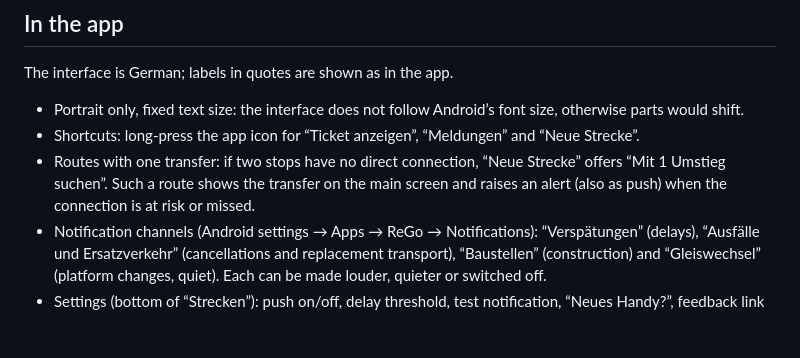
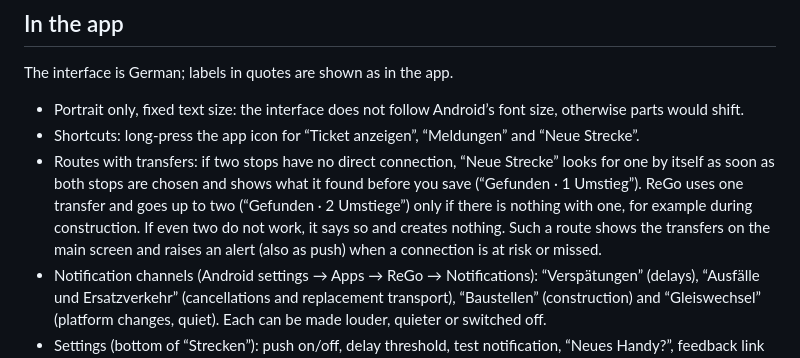
Before and after one commit to K0RBI02/ReGo, a Markdown page: README.md, the part around the change. Rendered like a GitHub page; blank space fills up the shorter version.

Commit message:
README: describe the transfer search as it works now
The "Mit 1 Umstieg suchen" button is gone since 0.8.6. "Neue Strecke" now
looks by itself once both stops are chosen, previews what it found and
goes up to two transfers only when there is nothing with one.

Co-Authored-By: Korbi <194834758+K0RBI02@users.noreply.github.com>
Co-Authored-By: Claude Sonnet 5.5 <noreply@anthropic.com>

```diff
--- a/README.md
+++ b/README.md
@@ -23,7 +23,7 @@ The interface is German; labels in quotes are shown as in the app.
 
 - Portrait only, fixed text size: the interface does not follow Android’s font size, otherwise parts would shift.
 - Shortcuts: long-press the app icon for “Ticket anzeigen”, “Meldungen” and “Neue Strecke”.
-- Routes with one transfer: if two stops have no direct connection, “Neue Strecke” offers “Mit 1 Umstieg suchen”. Such a route shows the transfer on the main screen and raises an alert (also as push) when the connection is at risk or missed.
+- Routes with transfers: if two stops have no direct connection, “Neue Strecke” looks for one by itself as soon as both stops are chosen and shows what it found before you save (“Gefunden · 1 Umstieg”). ReGo uses one transfer and goes up to two (“Gefunden · 2 Umstiege”) only if there is nothing with one, for example during construction. If even two do not work, it says so and creates nothing. Such a route shows the transfers on the main screen and raises an alert (also as push) when a connection is at risk or missed.
 - Notification channels (Android settings → Apps → ReGo → Notifications): “Verspätungen” (delays), “Ausfälle und Ersatzverkehr” (cancellations and replacement transport), “Baustellen” (construction) and “Gleiswechsel” (platform changes, quiet). Each can be made louder, quieter or switched off.
 - Settings (bottom of “Strecken”): push on/off, delay threshold, test notification, “Neues Handy?”, feedback link and version.
 - Invitation code: if the server has one set (add-on option `invite_code`), the app asks for it once on a new device.
```
